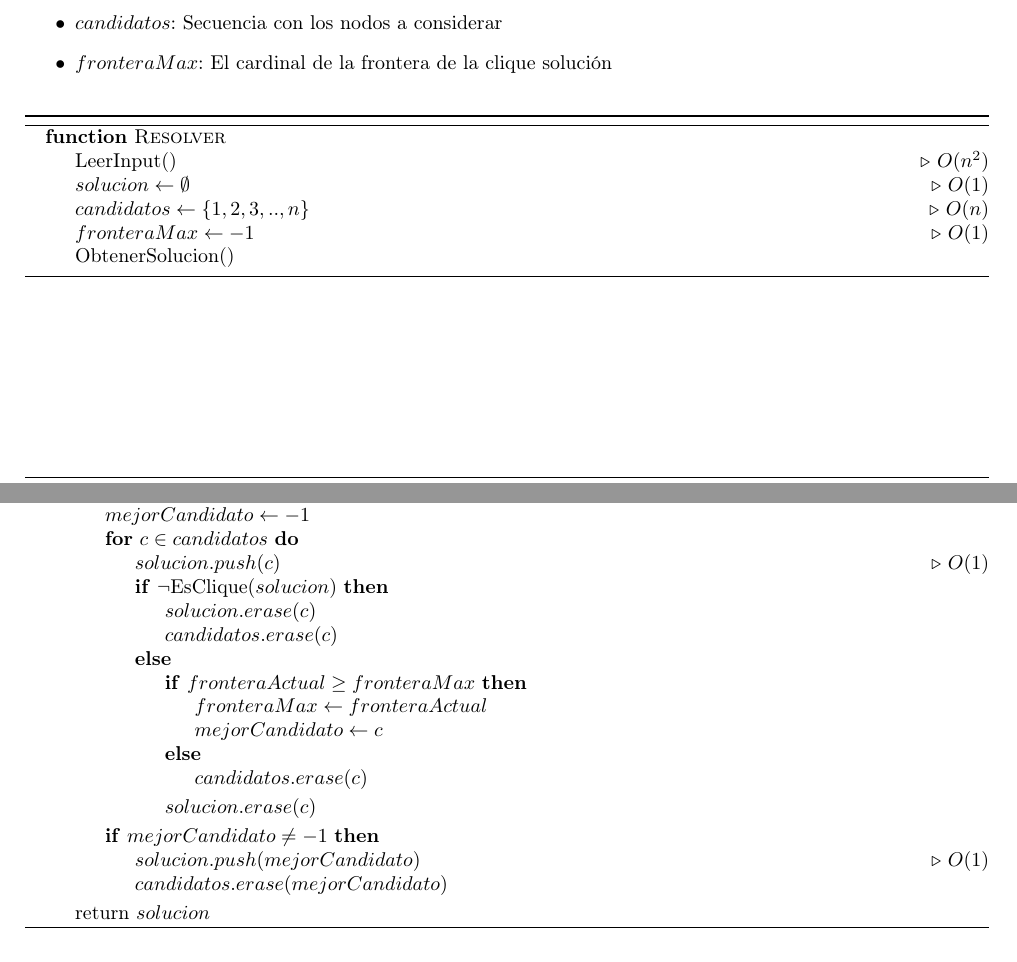
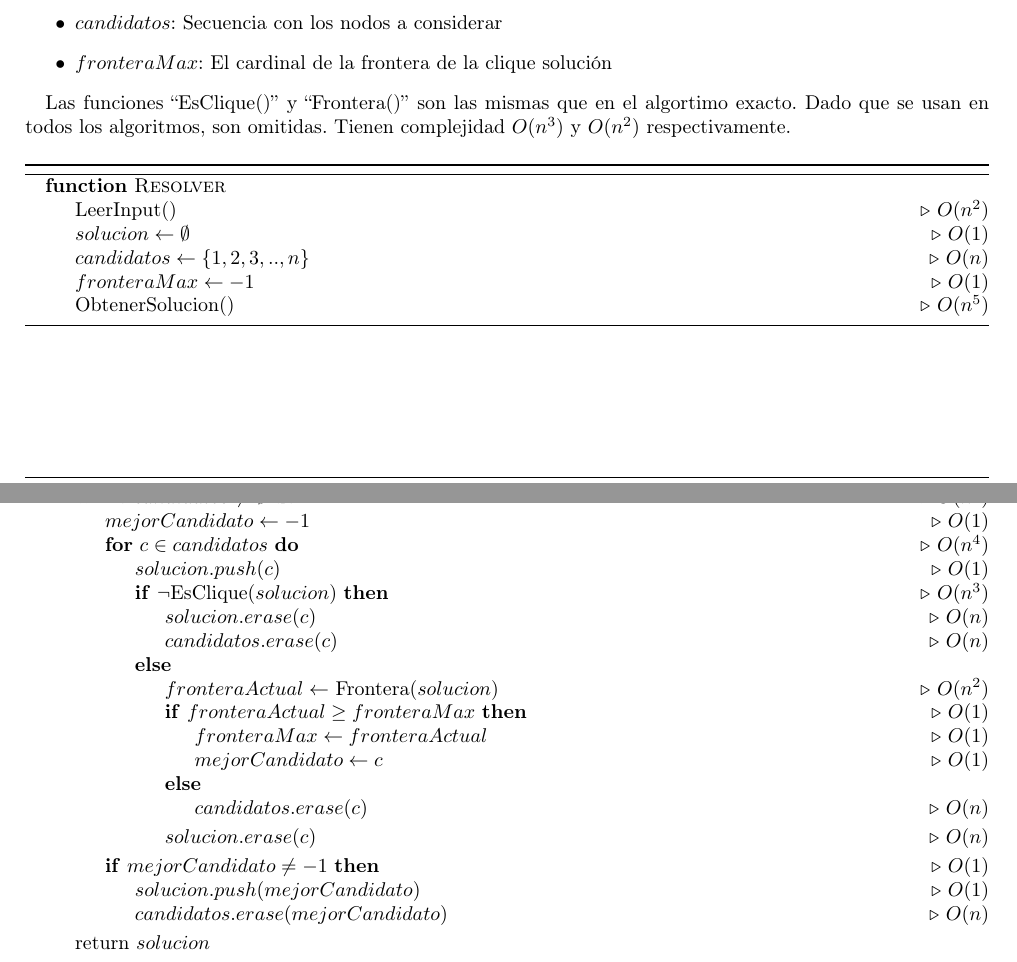
Before and after one commit to JonSeijo/algo3-tp3, a LaTeX document (informe/informe.tex, which reads informe/greedy.tex): two parts of pages 7 and 8 of 10, joined at a grey line, cut so that both start at the same text. Compiled offline with pdfLaTeX.

Commit message:
Agrego complejidades en el pseudo de greedy

```diff
--- a/informe/greedy.tex
+++ b/informe/greedy.tex
@@ -31,15 +31,16 @@ Referencias de variables globales para el pseudocódigo:
     \item $fronteraMax$: El cardinal de la frontera de la clique solución
 \end{itemize}
 
+Las funciones ``EsClique()'' y ``Frontera()'' son las mismas que en el algortimo exacto. Dado que se usan en todos los algoritmos, son omitidas. Tienen complejidad $O(n^3)$ y $O(n^2)$ respectivamente.
 
 \begin{algorithm}[H]
 \begin{algorithmic}
 \Function{Resolver}{}
-    \State LeerInput() \Comment $O(n^2)$
-    \State $solucion \gets \emptyset$ \Comment $O(1)$
-    \State $candidatos \gets \{1, 2, 3, .. , n\} $ \Comment $O(n)$
-    \State $fronteraMax \gets -1$  \Comment $O(1)$
-    \State ObtenerSolucion()
+    \State LeerInput()                              \Comment $O(n^2)$
+    \State $solucion \gets \emptyset$               \Comment $O(1)$
+    \State $candidatos \gets \{1, 2, 3, .. , n\} $  \Comment $O(n)$
+    \State $fronteraMax \gets -1$                   \Comment $O(1)$
+    \State ObtenerSolucion()                        \Comment $O(n^5)$
 \EndFunction
 \end{algorithmic}
 \end{algorithm}
@@ -50,31 +51,32 @@ Referencias de variables globales para el pseudocódigo:
 \begin{algorithmic}
 \Function{ObtenerSolucion}{}
 
-    \While{$candidatos \neq \emptyset$}
+    \While{$candidatos \neq \emptyset$}             \Comment $O(n^5)$
 
-        \State $mejorCandidato \gets -1$
+        \State $mejorCandidato \gets -1$            \Comment $O(1)$
 
-        \For{$c \in candidatos$}
-            \State $solucion.push(c)$ \Comment $O(1)$
+        \For{$c \in candidatos$}                    \Comment $O(n^4)$
+            \State $solucion.push(c)$               \Comment $O(1)$
 
-            \If {$\neg$EsClique($solucion$)}
-                \State $solucion.erase(c)$
-                \State $candidatos.erase(c)$
+            \If {$\neg$EsClique($solucion$)}                        \Comment $O(n^3)$
+                \State $solucion.erase(c)$                          \Comment $O(n)$
+                \State $candidatos.erase(c)$                        \Comment $O(n)$
             \Else
-                \If{$fronteraActual \geq fronteraMax$}
-                    \State $fronteraMax \gets fronteraActual$
-                    \State $mejorCandidato \gets c$
+                \State $fronteraActual \gets$ Frontera($solucion$)  \Comment $O(n^2)$
+                \If{$fronteraActual \geq fronteraMax$}              \Comment $O(1)$
+                    \State $fronteraMax \gets fronteraActual$       \Comment $O(1)$
+                    \State $mejorCandidato \gets c$                 \Comment $O(1)$
                 \Else
-                    \State $candidatos.erase(c)$
+                    \State $candidatos.erase(c)$                    \Comment $O(n)$
                 \EndIf
 
-                \State $solucion.erase(c)$
+                \State $solucion.erase(c)$                          \Comment $O(n)$
             \EndIf
         \EndFor
 
-        \If{$mejorCandidato \neq -1$}
-            \State $solucion.push(mejorCandidato)$ \Comment $O(1)$
-            \State $candidatos.erase(mejorCandidato)$
+        \If{$mejorCandidato \neq -1$}                               \Comment $O(1)$
+            \State $solucion.push(mejorCandidato)$                  \Comment $O(1)$
+            \State $candidatos.erase(mejorCandidato)$               \Comment $O(n)$
 
         \EndIf
     \EndWhile
```
